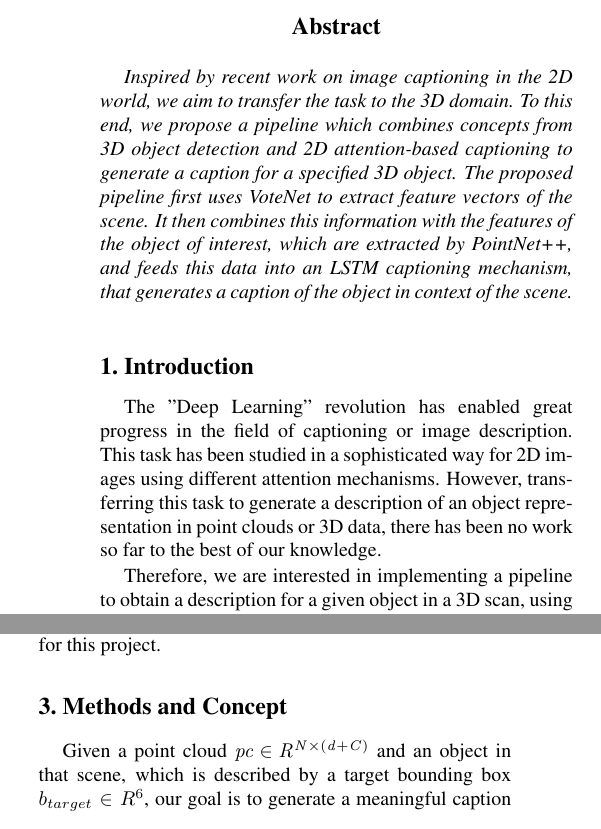
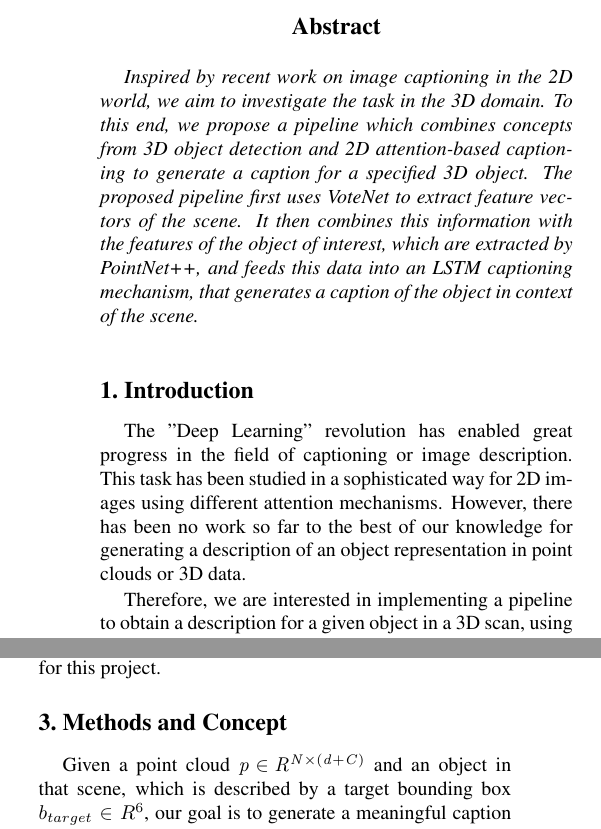
Before and after one commit to nseppix/scan2cap, a LaTeX paper (docs/proposal/proposal.tex): two parts of the columns of page 1 of 2, joined at a grey line, cut so that both start at the same text. Compiled offline with pdfLaTeX.

Commit message:
corrected small issues

```diff
--- a/docs/proposal/proposal.tex
+++ b/docs/proposal/proposal.tex
@@ -6,6 +6,7 @@
 \usepackage{graphicx}
 \usepackage{amsmath}
 \usepackage{amssymb}
+\usepackage[utf8]{inputenc}
 
 % Include other packages here, before hyperref.
 
@@ -46,7 +47,7 @@ Technical University of Munich\\
 
 %%%%%%%%% ABSTRACT
 \begin{abstract}
-	Inspired by recent work on image captioning in the 2D world, we aim to transfer the task to the 3D domain. To this end, we propose a pipeline which combines concepts from 3D object detection and 2D attention-based captioning to generate a caption for a specified 3D object. The proposed pipeline first uses VoteNet to extract feature vectors of the scene. It then combines this information with the features of the object of interest, which are extracted by PointNet++, and feeds this data into an LSTM captioning mechanism, that generates a caption of the object in context of the scene.
+	Inspired by recent work on image captioning in the 2D world, we aim to investigate the task in the 3D domain. To this end, we propose a pipeline which combines concepts from 3D object detection and 2D attention-based captioning to generate a caption for a specified 3D object. The proposed pipeline first uses VoteNet to extract feature vectors of the scene. It then combines this information with the features of the object of interest, which are extracted by PointNet++, and feeds this data into an LSTM captioning mechanism, that generates a caption of the object in context of the scene.
 
 \end{abstract}
 
@@ -54,7 +55,7 @@ Technical University of Munich\\
 \section{Introduction}
 
 The "Deep Learning" revolution has enabled great progress in the field of captioning or image description. This task has been studied in a sophisticated way for 2D images using different attention mechanisms.
-However, transferring this task to generate a description of an object representation in point clouds or 3D data, there has been no work so far to the best of our knowledge.
+However, there has been no work so far to the best of our knowledge for generating a description of an object representation in point clouds or 3D data.
 
 Therefore, we are interested in implementing a pipeline to obtain a description for a given object in a 3D scan, using state-of-the-art point cloud feature extractors, object detectors, and a captioning mechanism to generate a semantic description for a given object in the 3D scene. This allows the object to be placed in a global semantic context within its environment.
 
@@ -72,7 +73,7 @@ Since our goal includes using a bounding box for the object to be set in context
 %-------------------------------------------------------------------------
 \section{Methods and Concept}
 
-Given a point cloud $\mathit{pc \in R^{N\times(d+C)}}$ and an object in that scene, which is described by a target bounding box $b_{target}\in R^6$, our goal is to generate a meaningful caption for the object embedded in the context of the scene. To this end, we plan to use the pipeline described in the following, which was inspired by \cite{Anderson2017}.
+Given a point cloud $\mathit{p \in R^{N\times(d+C)}}$ and an object in that scene, which is described by a target bounding box $b_{target}\in R^6$, our goal is to generate a meaningful caption for the object embedded in the context of the scene. To this end, we plan to use the pipeline described in the following, which was inspired by \cite{Anderson2017}.
 
 To infer information specific to the target object itself, we crop out the points belonging to the bounding box of the object and use a PointNet++ \cite{Qi2017} network on the obtained sub point cloud. This will give a feature vector $\mathit{target\_feats}\in R^{128}$. In order to compute meaningful features, we use weights pretrained for point cloud classification.
 
```
Also changed, not shown: docs/proposal/figures/pipeline_sketch.pdf, docs/proposal/proposal.pdf, 1 other file.
